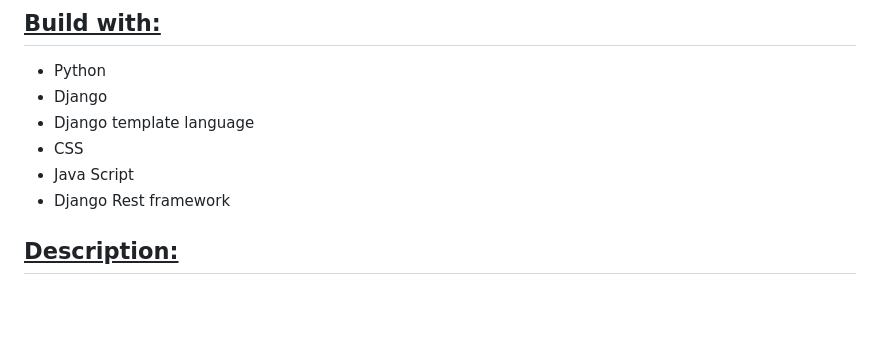
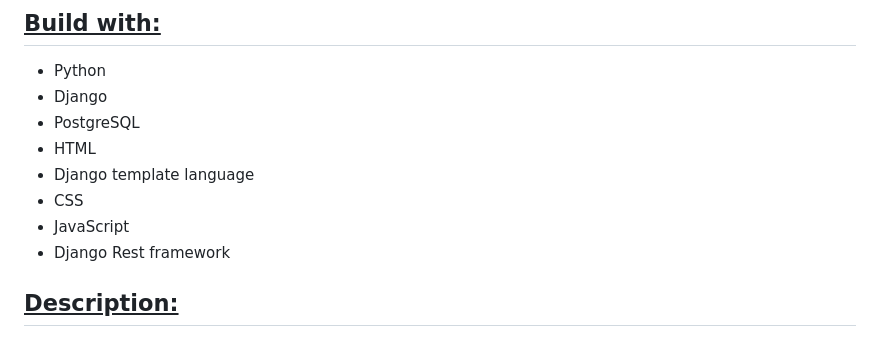
Before and after one commit to VelinIliev/CTRS-project, a Markdown page: Readme.md, the part around the change. GitHub-like rendering; blank space fills up the shorter version.

```diff
--- a/Readme.md
+++ b/Readme.md
@@ -4,9 +4,11 @@
 ## <ins>Build with:<ins>
 - Python
 - Django
+- PostgreSQL
+- HTML
 - Django template language
 - CSS
-- Java Script
+- JavaScript
 - Django Rest framework
 
 
```
